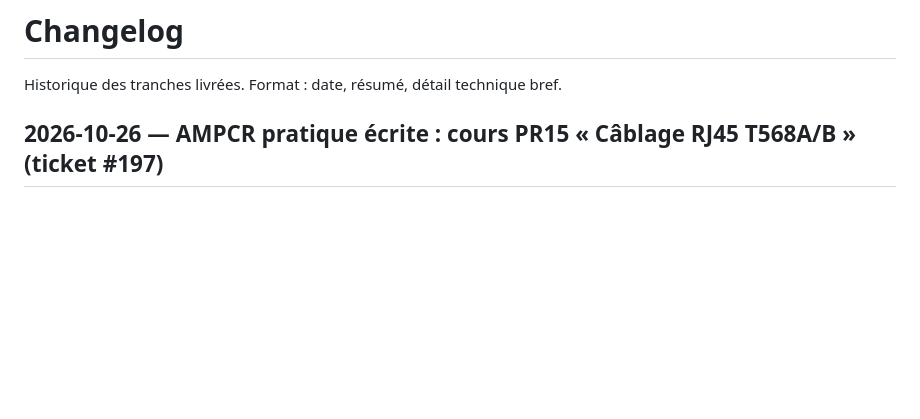
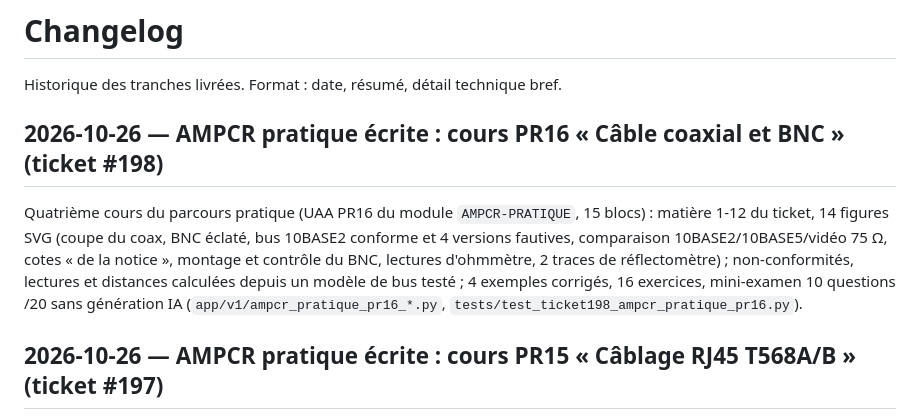
Before and after one commit to ReC82/jury-central, a Markdown page: docs/changelog.md, the part around the change. Drawn GitHub-style; blank space fills up the shorter version.

```diff
--- a/docs/changelog.md
+++ b/docs/changelog.md
@@ -1,6 +1,16 @@
 # Changelog
 
 Historique des tranches livrées. Format : date, résumé, détail technique bref.
+
+## 2026-10-26 — AMPCR pratique écrite : cours PR16 « Câble coaxial et BNC » (ticket #198)
+
+Quatrième cours du parcours pratique (UAA PR16 du module `AMPCR-PRATIQUE`, 15 blocs) : matière
+1-12 du ticket, 14 figures SVG (coupe du coax, BNC éclaté, bus 10BASE2 conforme et 4 versions
+fautives, comparaison 10BASE2/10BASE5/vidéo 75 Ω, cotes « de la notice », montage et contrôle
+du BNC, lectures d'ohmmètre, 2 traces de réflectomètre) ; non-conformités, lectures et
+distances calculées depuis un modèle de bus testé ; 4 exemples corrigés, 16 exercices,
+mini-examen 10 questions /20 sans génération IA (`app/v1/ampcr_pratique_pr16_*.py`,
+`tests/test_ticket198_ampcr_pratique_pr16.py`).
 
 ## 2026-10-26 — AMPCR pratique écrite : cours PR15 « Câblage RJ45 T568A/B » (ticket #197)
 
```
Also changed, not shown: docs/ampcr_pratique_v1.md (+1 -0 lines), docs/current_state.md (+10 -1 lines).
